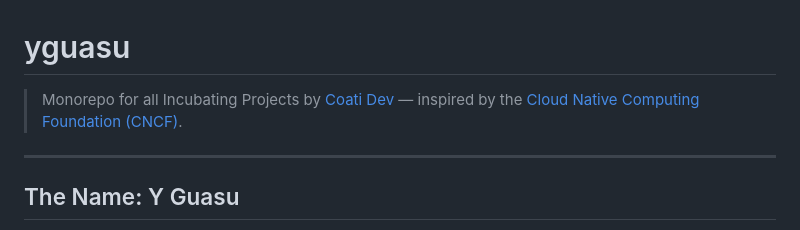
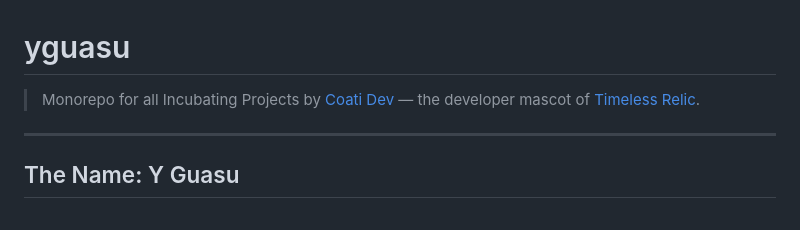
Before and after one commit to coati-dev/yguasu, a Markdown page: README.md, the part around the change. Drawn GitHub-style.

Commit message:
docs: update tagline to reference Timeless Relic instead of CNCF
Co-Authored-By: Coati <mig4ng+coati@gmail.com>
Co-Authored-By: Claude Sonnet 4.6 <noreply@anthropic.com>

```diff
--- a/README.md
+++ b/README.md
@@ -1,6 +1,6 @@
 # yguasu
 
-> Monorepo for all Incubating Projects by [Coati Dev](https://github.com/coati-dev) — inspired by the [Cloud Native Computing Foundation (CNCF)](https://www.cncf.io/projects/).
+> Monorepo for all Incubating Projects by [Coati Dev](https://github.com/coati-dev) — the developer mascot of [Timeless Relic](https://timelessrelic.com/).
 
 ---
 
```
